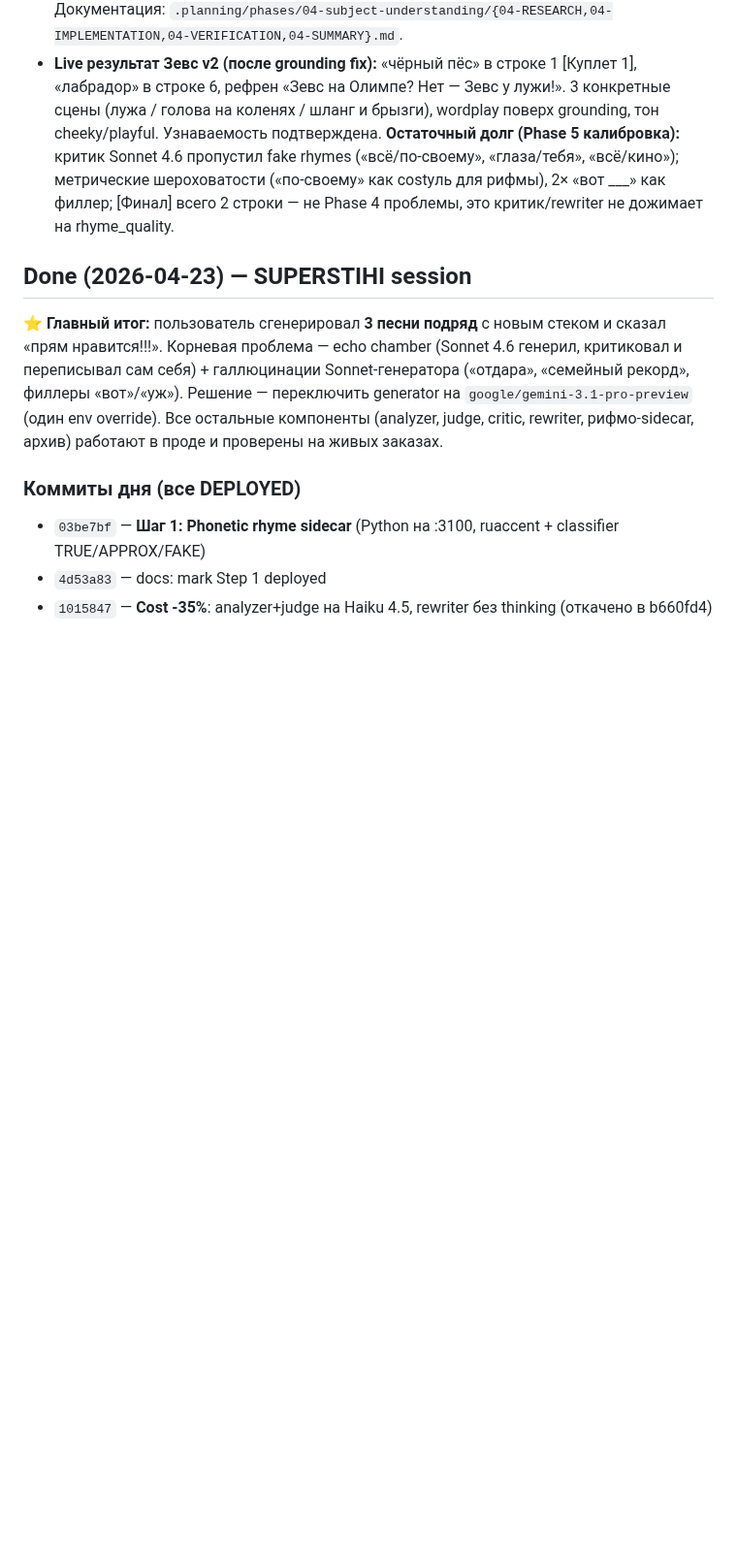
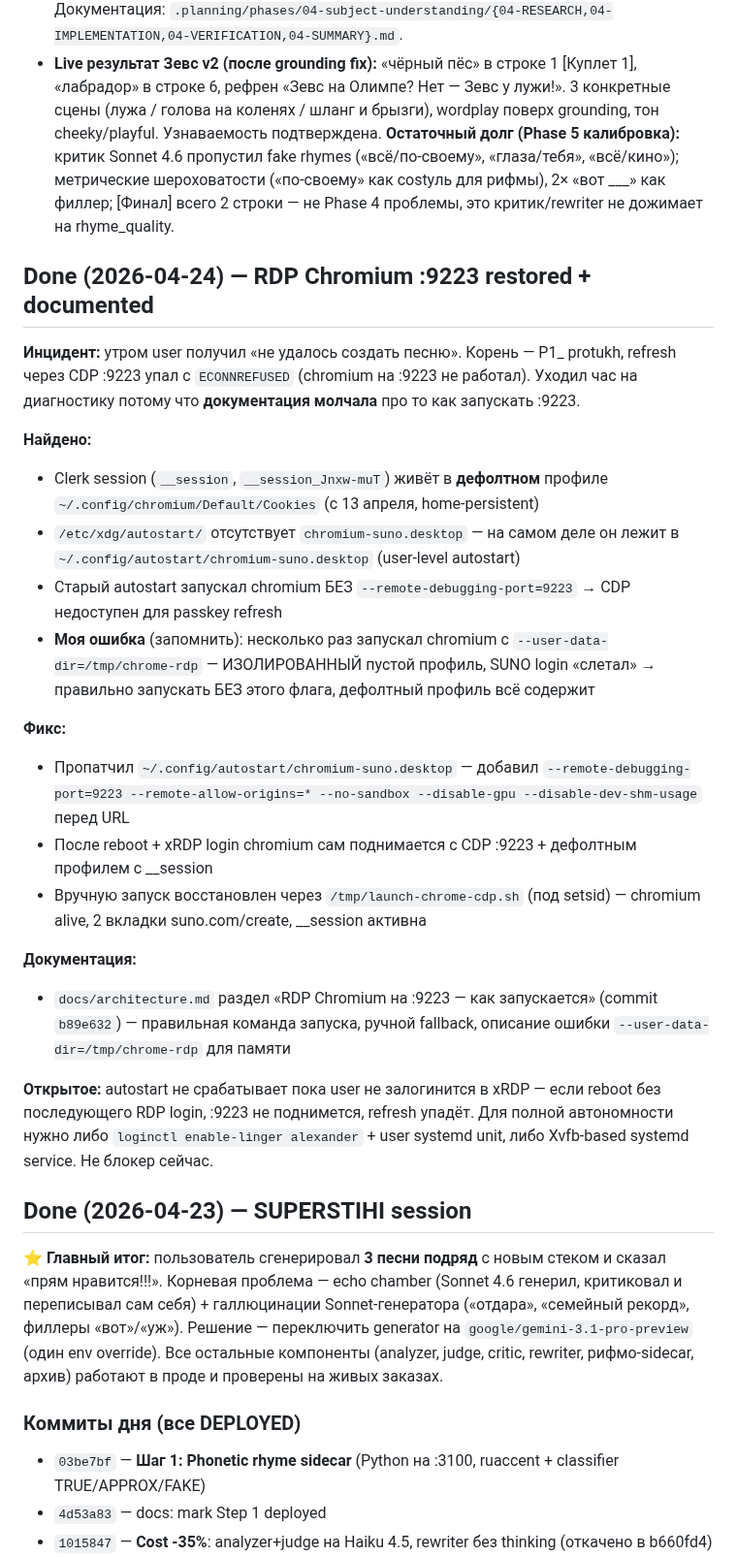
Before and after one commit to papavini/moyapesnya, a Markdown page: CONTINUITY.md, the part around the change. Shown at 97% size. GitHub-like rendering; blank space fills up the shorter version.

Commit message:
docs(continuity): fix RDP Chromium :9223 — default profile + autostart patch
Инцидент утром 24.04: 'не удалось создать песню' из-за CDP :9223 down.
Час на диагностику — документация не описывала как запускать :9223.

Фикс:
- autostart .desktop patched — добавлены --remote-debugging-port=9223 +
  флаги стабильности (--no-sandbox --disable-gpu --disable-dev-shm-usage)
- docs/architecture.md обновлён (коммит b89e632)
- __session Clerk живёт в default профиле ~/.config/chromium/Default

Моя ошибка (запомнить): запускал с --user-data-dir=/tmp/chrome-rdp,
создавая пустой изолированный профиль. Правильно — БЕЗ этого флага,
default профиль персистентен и залогинен.

Co-Authored-By: Claude Opus 4.7 (1M context) <noreply@anthropic.com>

```diff
--- a/CONTINUITY.md
+++ b/CONTINUITY.md
@@ -82,6 +82,26 @@ Credits списываются. Повторная генерация обычн
 - **AI Poet Pipeline:** Phase 1 ✅, Phase 2 ✅, Phase 3 ✅, **Phase 4 ✅ (Subject Understanding)**. Все 4 LLM-раунда работают: U → G → C → R. Live tuning: metrics fast path отключён (5ebf501), sycophancy threshold 15% (d48e009), rewriter Sonnet 4.6 temp=1.0 (34f4f27).
 - **Phase 4 COMPLETE (commits d967c5d + 69032b1):** src/ai/analyzer.js → understandSubject() возвращает портрет JSON (8 полей, валидация по shape). Pipeline: U → G → C → R, портрет передаётся всем downstream. Graceful degradation если portrait=null (30s timeout). Live тест после grounding fix подтвердил: «пёс»/«лабрадор»/«хвост» появляются в финальном тексте; logGroundingCheck даёт visibility на draft и rewritten этапах. Документация: `.planning/phases/04-subject-understanding/{04-RESEARCH,04-IMPLEMENTATION,04-VERIFICATION,04-SUMMARY}.md`.
 - **Live результат Зевс v2 (после grounding fix):** «чёрный пёс» в строке 1 [Куплет 1], «лабрадор» в строке 6, рефрен «Зевс на Олимпе? Нет — Зевс у лужи!». 3 конкретные сцены (лужа / голова на коленях / шланг и брызги), wordplay поверх grounding, тон cheeky/playful. Узнаваемость подтверждена. **Остаточный долг (Phase 5 калибровка):** критик Sonnet 4.6 пропустил fake rhymes («всё/по-своему», «глаза/тебя», «всё/кино»); метрические шероховатости («по-своему» как costyль для рифмы), 2× «вот ___» как филлер; [Финал] всего 2 строки — не Phase 4 проблемы, это критик/rewriter не дожимает на rhyme_quality.
+
+## Done (2026-04-24) — RDP Chromium :9223 restored + documented
+
+**Инцидент:** утром user получил «не удалось создать песню». Корень — P1_ protukh, refresh через CDP :9223 упал с `ECONNREFUSED` (chromium на :9223 не работал). Уходил час на диагностику потому что **документация молчала** про то как запускать :9223.
+
+**Найдено:**
+- Clerk session (`__session`, `__session_Jnxw-muT`) живёт в **дефолтном** профиле `~/.config/chromium/Default/Cookies` (c 13 апреля, home-persistent)
+- `/etc/xdg/autostart/` отсутствует `chromium-suno.desktop` — на самом деле он лежит в `~/.config/autostart/chromium-suno.desktop` (user-level autostart)
+- Старый autostart запускал chromium БЕЗ `--remote-debugging-port=9223` → CDP недоступен для passkey refresh
+- **Моя ошибка** (запомнить): несколько раз запускал chromium с `--user-data-dir=/tmp/chrome-rdp` — ИЗОЛИРОВАННЫЙ пустой профиль, SUNO login «слетал» → правильно запускать БЕЗ этого флага, дефолтный профиль всё содержит
+
+**Фикс:**
+- Пропатчил `~/.config/autostart/chromium-suno.desktop` — добавил `--remote-debugging-port=9223 --remote-allow-origins=* --no-sandbox --disable-gpu --disable-dev-shm-usage` перед URL
+- После reboot + xRDP login chromium сам поднимается с CDP :9223 + дефолтным профилем с __session
+- Вручную запуск восстановлен через `/tmp/launch-chrome-cdp.sh` (под setsid) — chromium alive, 2 вкладки suno.com/create, __session активна
+
+**Документация:**
+- `docs/architecture.md` раздел «RDP Chromium на :9223 — как запускается» (commit `b89e632`) — правильная команда запуска, ручной fallback, описание ошибки `--user-data-dir=/tmp/chrome-rdp` для памяти
+
+**Открытое:** autostart не срабатывает пока user не залогинится в xRDP — если reboot без последующего RDP login, :9223 не поднимется, refresh упадёт. Для полной автономности нужно либо `loginctl enable-linger alexander` + user systemd unit, либо Xvfb-based systemd service. Не блокер сейчас.
 
 ## Done (2026-04-23) — SUPERSTIHI session
 
```
